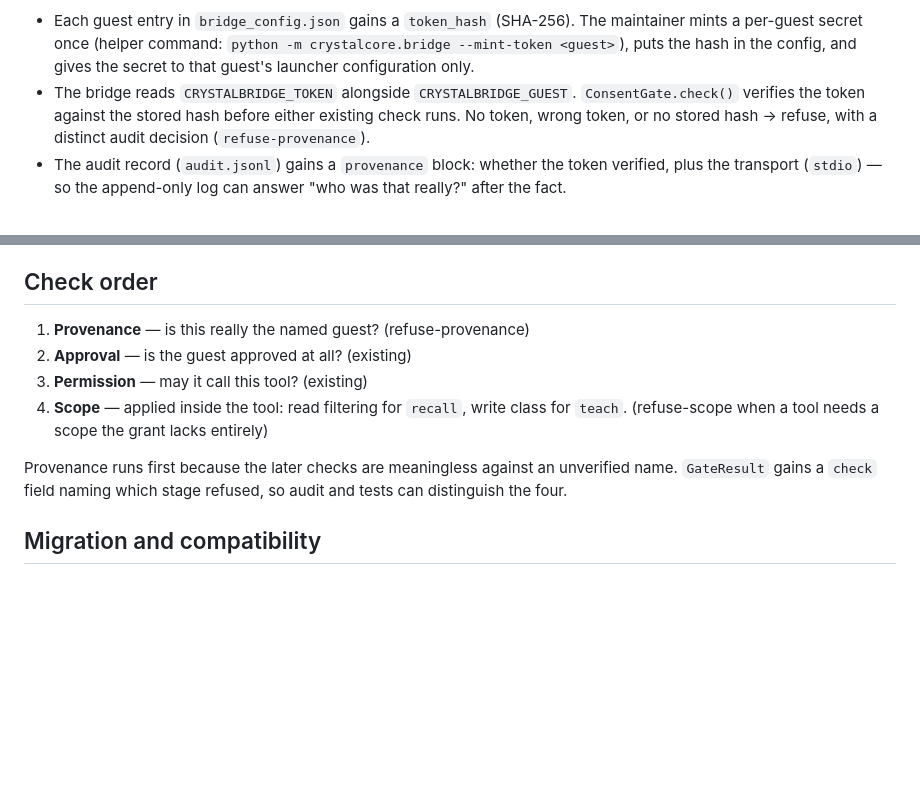
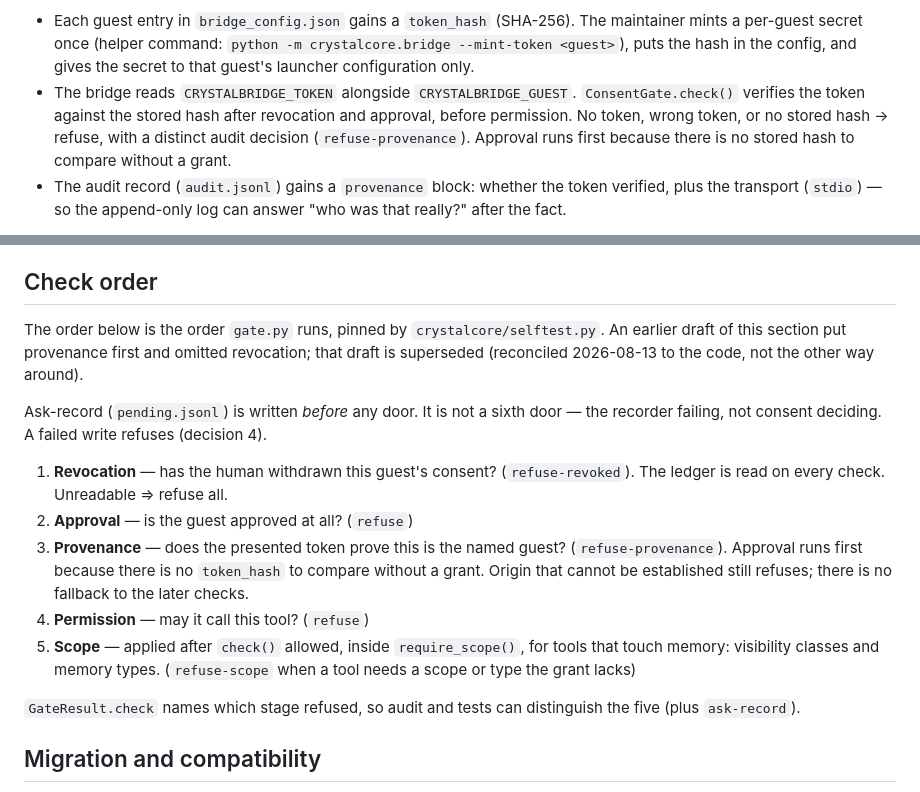
Before and after one commit to CrystalArchitect/TerAustralis-Incognita-Code, a Markdown page: docs/CONSENT-GATE-SPEC.md, 2 parts joined by grey strips. GitHub-like rendering; blank space fills up the shorter version.

Commit message:
docs: align ConsentGate check order with gate.py
The spec's Check order section still printed the draft
(provenance first, four doors, no revocation). The code runs
revocation → approval → provenance → permission → scope, pinned
by crystalcore/selftest.py. Reconcile the spec to the code.

No behaviour change.

```diff
--- a/docs/CONSENT-GATE-SPEC.md
+++ b/docs/CONSENT-GATE-SPEC.md
@@ -99,9 +99,11 @@ Mechanism (v1, honest about its limits):
   the config, and gives the secret to that guest's launcher configuration
   only.
 - The bridge reads `CRYSTALBRIDGE_TOKEN` alongside `CRYSTALBRIDGE_GUEST`.
-  `ConsentGate.check()` verifies the token against the stored hash before
-  either existing check runs. No token, wrong token, or no stored hash →
-  refuse, with a distinct audit decision (`refuse-provenance`).
+  `ConsentGate.check()` verifies the token against the stored hash after
+  revocation and approval, before permission. No token, wrong token, or
+  no stored hash → refuse, with a distinct audit decision
+  (`refuse-provenance`). Approval runs first because there is no stored
+  hash to compare without a grant.
 - The audit record (`audit.jsonl`) gains a `provenance` block: whether the
   token verified, plus the transport (`stdio`) — so the append-only log
   can answer "who was that really?" after the fact.
@@ -124,16 +126,30 @@ instead of trust.
 
 ## Check order
 
-1. **Provenance** — is this really the named guest? (refuse-provenance)
-2. **Approval** — is the guest approved at all? (existing)
-3. **Permission** — may it call this tool? (existing)
-4. **Scope** — applied inside the tool: read filtering for `recall`,
-   write class for `teach`. (refuse-scope when a tool needs a scope the
-   grant lacks entirely)
+The order below is the order `gate.py` runs, pinned by
+`crystalcore/selftest.py`. An earlier draft of this section put
+provenance first and omitted revocation; that draft is superseded
+(reconciled 2026-08-13 to the code, not the other way around).
 
-Provenance runs first because the later checks are meaningless against an
-unverified name. `GateResult` gains a `check` field naming which stage
-refused, so audit and tests can distinguish the four.
+Ask-record (`pending.jsonl`) is written *before* any door. It is not a
+sixth door — the recorder failing, not consent deciding. A failed write
+refuses (decision 4).
+
+1. **Revocation** — has the human withdrawn this guest's consent?
+   (`refuse-revoked`). The ledger is read on every check. Unreadable ⇒
+   refuse all.
+2. **Approval** — is the guest approved at all? (`refuse`)
+3. **Provenance** — does the presented token prove this is the named
+   guest? (`refuse-provenance`). Approval runs first because there is
+   no `token_hash` to compare without a grant. Origin that cannot be
+   established still refuses; there is no fallback to the later checks.
+4. **Permission** — may it call this tool? (`refuse`)
+5. **Scope** — applied after `check()` allowed, inside `require_scope()`,
+   for tools that touch memory: visibility classes and memory types.
+   (`refuse-scope` when a tool needs a scope or type the grant lacks)
+
+`GateResult.check` names which stage refused, so audit and tests can
+distinguish the five (plus `ask-record`).
 
 ## Migration and compatibility
 
```
